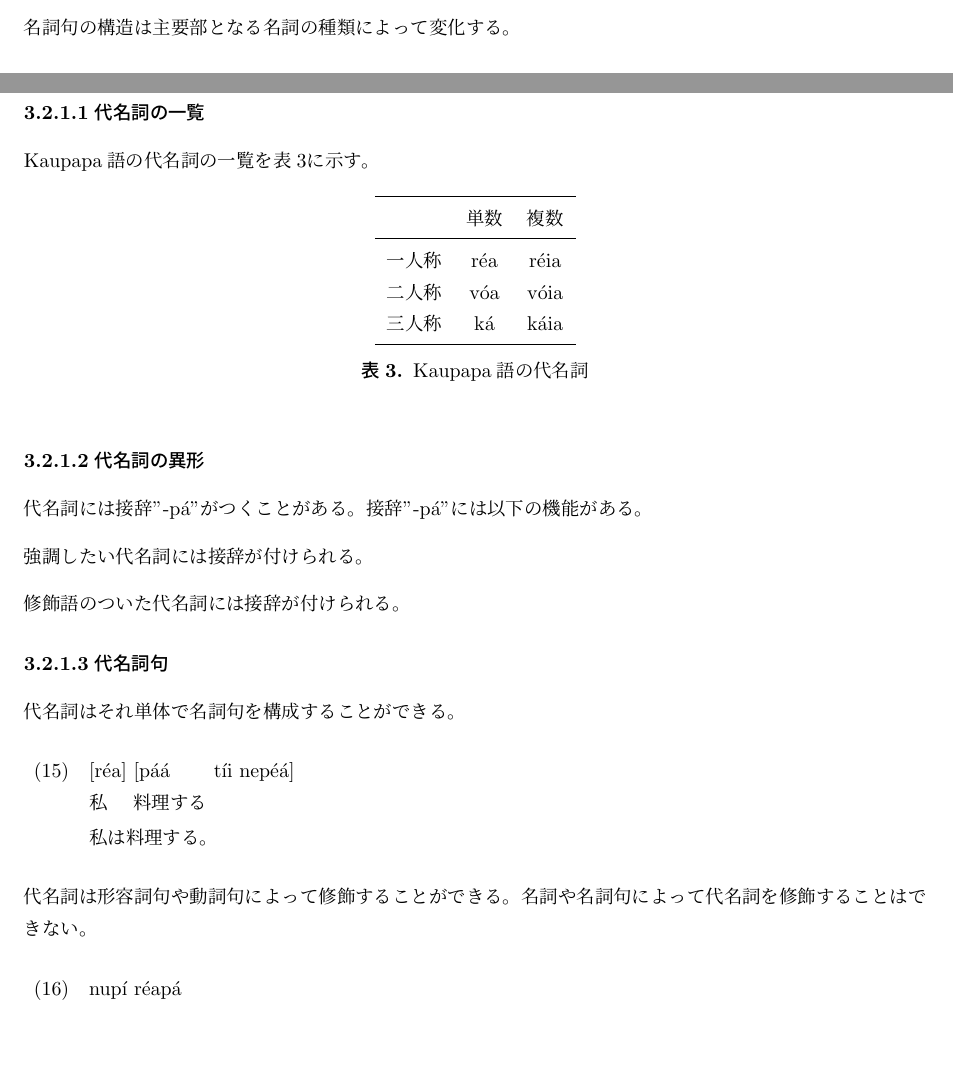
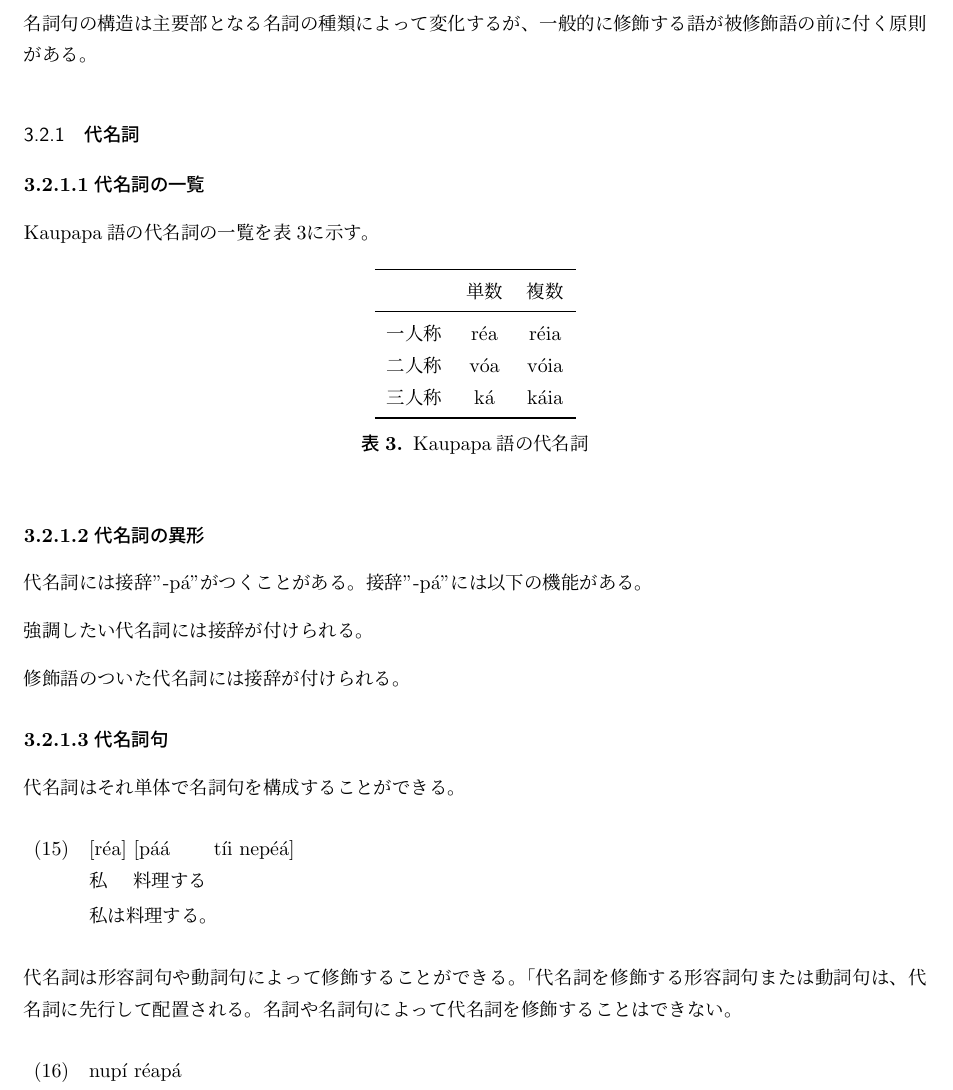
Before and after one commit to yuuri3/lang, a LaTeX document (myLanguage.tex, which reads section/代名詞.tex, section/名詞句.tex): two parts of pages 14 and 15 of 18 before the commit and part of page 15 of 18 after it, the two joined at a grey line, cut so that both start at the same text, the shorter picture padded with empty space. Compiled offline with upLaTeX and dvipdfmx.

Commit message:
fix
-% 修飾語と被修飾語の順序: 例文2と3から、修飾語（形容詞句/動詞句）が代名詞（被修飾語）の前に来る ([修飾語] [代名詞]) ことが分かります。この規則を文章で明記すると、統語構造の理解が深まります。

```diff
--- a/section/代名詞.tex
+++ b/section/代名詞.tex
@@ -38,6 +38,7 @@
 \end{exe}
 
 代名詞は形容詞句や動詞句によって修飾することができる。
+「代名詞を修飾する形容詞句または動詞句は、代名詞に先行して配置される。
 名詞や名詞句によって代名詞を修飾することはできない。
 
 \begin{exe}
--- a/section/名詞句.tex
+++ b/section/名詞句.tex
@@ -2,4 +2,5 @@
 名詞句は格によって数を変えない。
 % TODO 詳細
 
-名詞句の構造は主要部となる名詞の種類によって変化する。
+名詞句の構造は主要部となる名詞の種類によって変化するが、
+一般的に修飾する語が被修飾語の前に付く原則がある。
```
Also changed, not shown: section/代名詞.tex (16 more changed lines).
